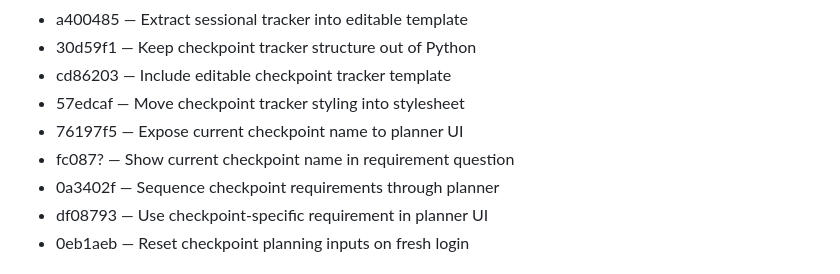
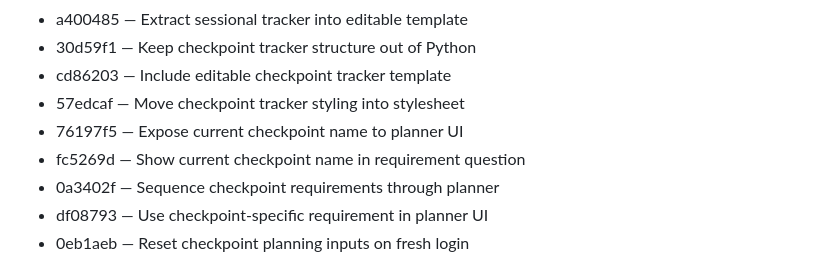
Before and after one commit to shutkarshX/Bunku-Bhaiya, a Markdown page: BUNKU_WORKING_CONTEXT.md, the part around the change. Drawn GitHub-style.

Commit message:
Correct planner change log reference

```diff
--- a/BUNKU_WORKING_CONTEXT.md
+++ b/BUNKU_WORKING_CONTEXT.md
@@ -2571,7 +2571,7 @@ This separation is intentional so the project remains easy to edit during rapid/
 - cd86203 — Include editable checkpoint tracker template
 - 57edcaf — Move checkpoint tracker styling into stylesheet
 - 76197f5 — Expose current checkpoint name to planner UI
-- fc087? — Show current checkpoint name in requirement question
+- fc5269d — Show current checkpoint name in requirement question
 - 0a3402f — Sequence checkpoint requirements through planner
 - df08793 — Use checkpoint-specific requirement in planner UI
 - 0eb1aeb — Reset checkpoint planning inputs on fresh login
```
